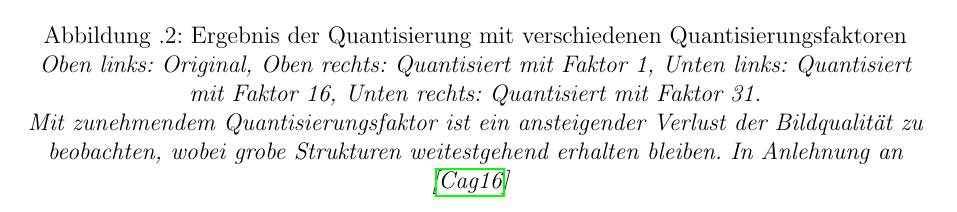
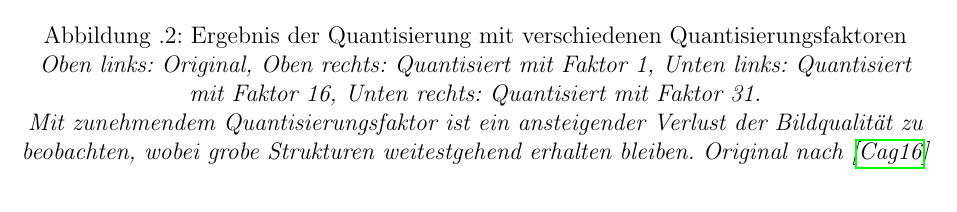
Before and after one commit to juxbo/Grundlagen-der-Videokompression---Wissenschaftliches-Arbeiten-I, a LaTeX thesis (Arbeit/master thesis template.tex, which reads Arbeit/chapters/anhang.tex): part of page 29 of 31, cut so that both start at the same text. Compiled offline with pdfLaTeX.

Commit message:
Brooke cite changed

```diff
--- a/Arbeit/chapters/anhang.tex
+++ b/Arbeit/chapters/anhang.tex
@@ -21,7 +21,7 @@
     \includegraphics[scale=0.5]{images/2-3_brook_31.png}
     \caption{Ergebnis der Quantisierung mit verschiedenen Quantisierungsfaktoren}
     \textit{Oben links: Original, Oben rechts: Quantisiert mit Faktor 1, Unten links: Quantisiert mit Faktor 16, Unten rechts: Quantisiert mit Faktor 31.\\
-    Mit zunehmendem Quantisierungsfaktor ist ein ansteigender Verlust der Bildqualität zu beobachten, wobei grobe Strukturen weitestgehend erhalten bleiben. In Anlehnung an \cite{brooke_cagle__2016}}
+    Mit zunehmendem Quantisierungsfaktor ist ein ansteigender Verlust der Bildqualität zu beobachten, wobei grobe Strukturen weitestgehend erhalten bleiben. Original nach \cite{brooke_cagle__2016}}
     \label{fig:chroma_artefacts}
 \end{figure}
 \end{appendices}
```
